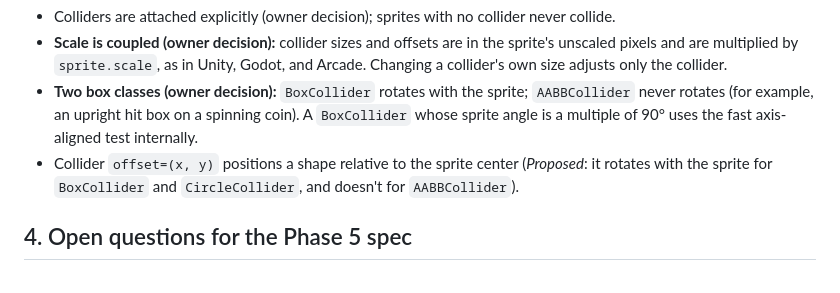
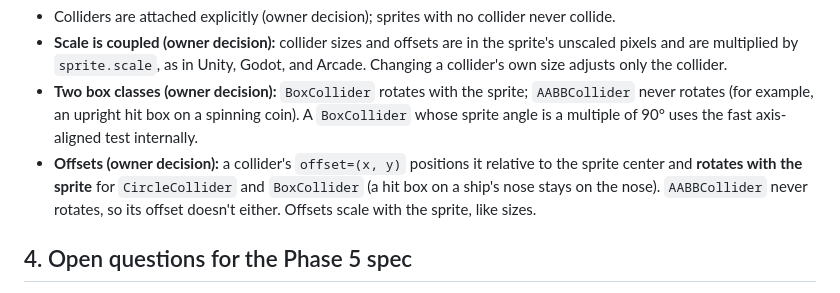
Before and after one commit to pythonarcade/ferrocade, a Markdown page: docs/design/collision.md, the part around the change. Drawn GitHub-style.

```diff
--- a/docs/design/collision.md
+++ b/docs/design/collision.md
@@ -69,8 +69,10 @@ balls.collisions() -> list[tuple[Sprite, Sprite]]            # pairs within one
 - **Two box classes (owner decision):** `BoxCollider` rotates with the sprite; `AABBCollider`
   never rotates (for example, an upright hit box on a spinning coin). A `BoxCollider` whose sprite
   angle is a multiple of 90° uses the fast axis-aligned test internally.
-- Collider `offset=(x, y)` positions a shape relative to the sprite center (*Proposed*: it rotates
-  with the sprite for `BoxCollider` and `CircleCollider`, and doesn't for `AABBCollider`).
+- **Offsets (owner decision):** a collider's `offset=(x, y)` positions it relative to the sprite
+  center and **rotates with the sprite** for `CircleCollider` and `BoxCollider` (a hit box on a
+  ship's nose stays on the nose). `AABBCollider` never rotates, so its offset doesn't either. Offsets
+  scale with the sprite, like sizes.
 
 ## 4. Open questions for the Phase 5 spec
 
```
Also changed, not shown: docs/spec/ENGINE_SPEC.md (+2 -1 lines).
